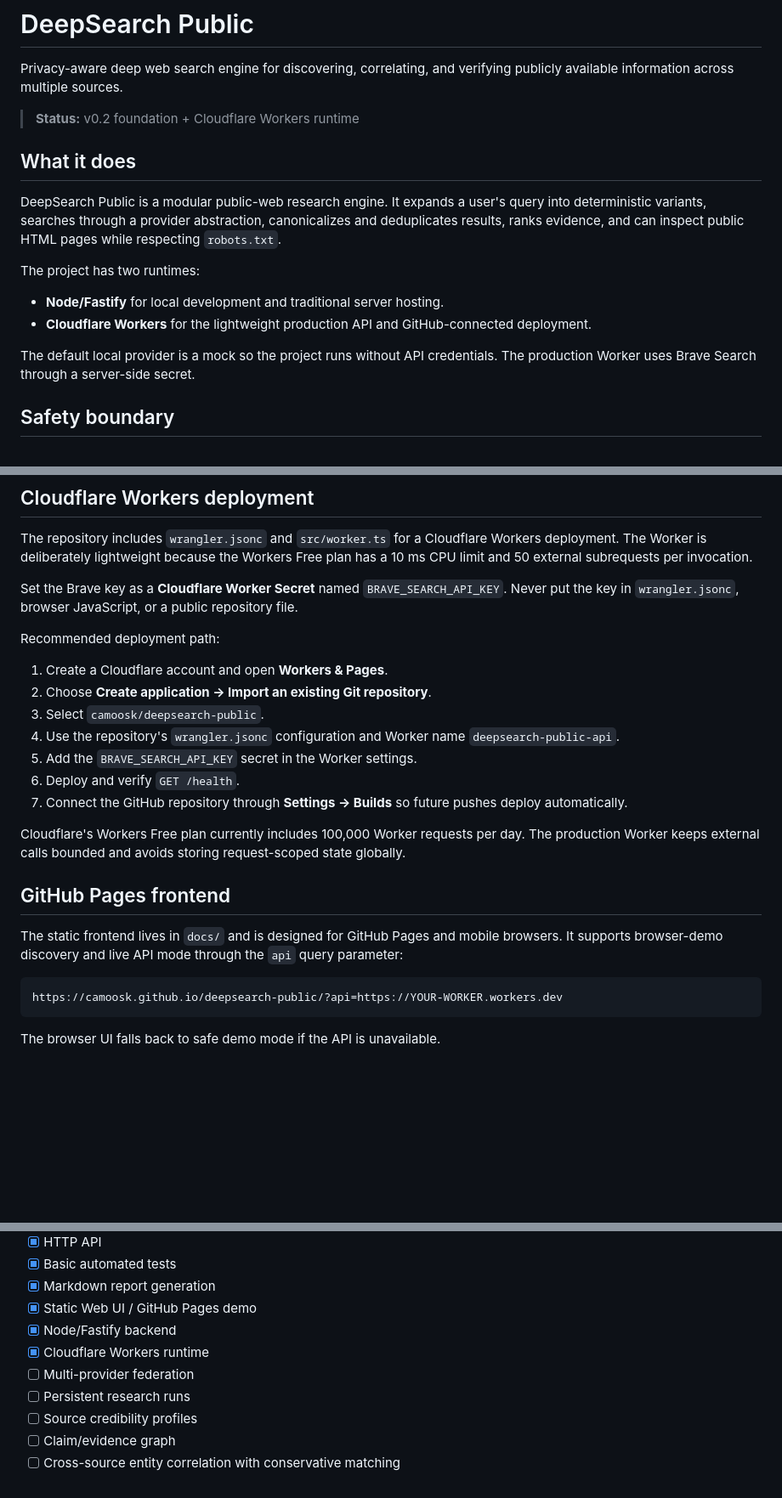
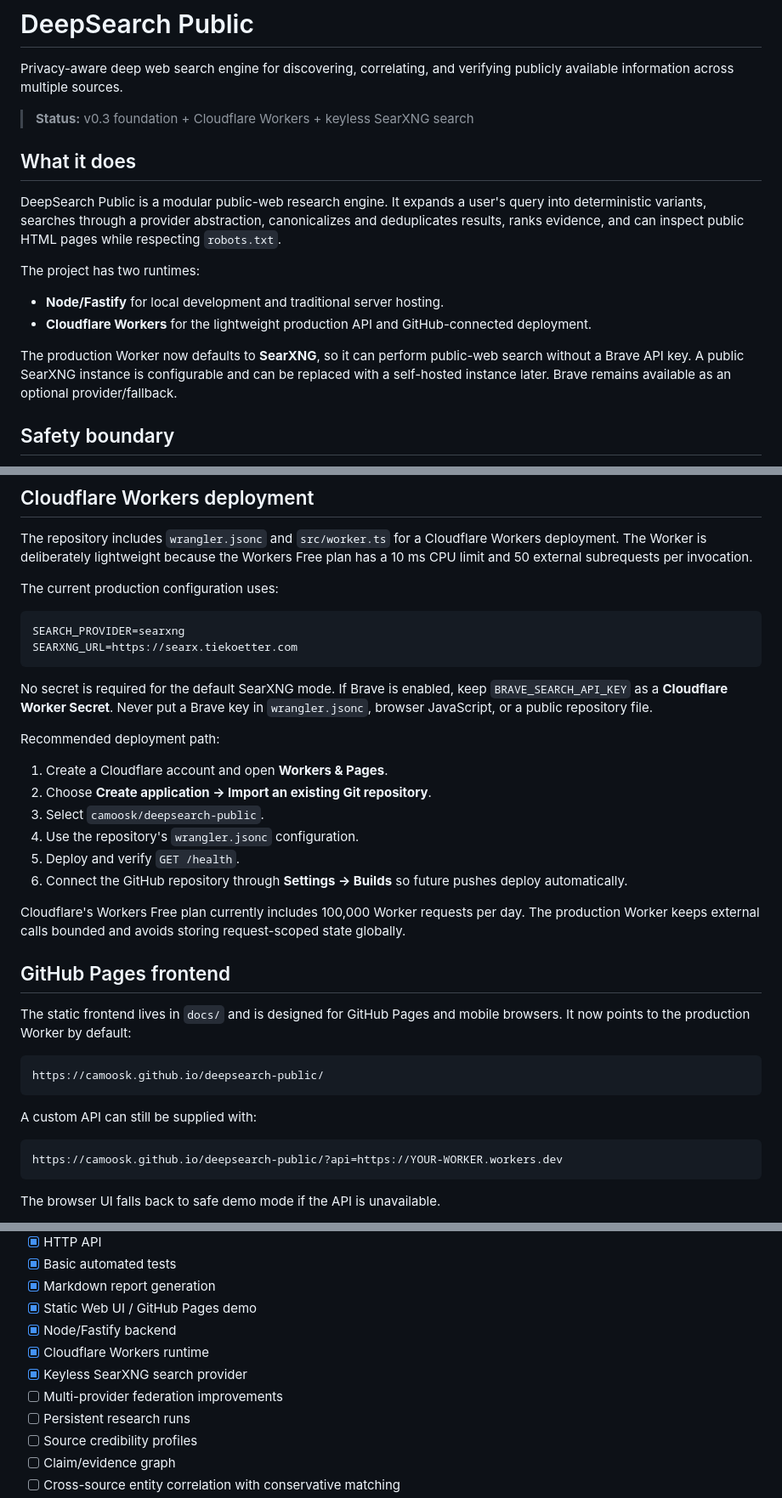
Before and after one commit to camoosk/deepsearch-public, a Markdown page: README.md, 3 parts joined by grey strips. Shown at 85% size. Drawn GitHub-style; blank space fills up the shorter version.

Commit message:
docs: document SearXNG keyless search mode

````diff
--- a/README.md
+++ b/README.md
@@ -2,7 +2,7 @@
 
 Privacy-aware deep web search engine for discovering, correlating, and verifying publicly available information across multiple sources.
 
-> **Status:** v0.2 foundation + Cloudflare Workers runtime
+> **Status:** v0.3 foundation + Cloudflare Workers + keyless SearXNG search
 
 ## What it does
 
@@ -13,7 +13,7 @@ The project has two runtimes:
 - **Node/Fastify** for local development and traditional server hosting.
 - **Cloudflare Workers** for the lightweight production API and GitHub-connected deployment.
 
-The default local provider is a mock so the project runs without API credentials. The production Worker uses Brave Search through a server-side secret.
+The production Worker now defaults to **SearXNG**, so it can perform public-web search without a Brave API key. A public SearXNG instance is configurable and can be replaced with a self-hosted instance later. Brave remains available as an optional provider/fallback.
 
 ## Safety boundary
 
@@ -124,23 +151,35 @@ npm test
 
 The repository includes `wrangler.jsonc` and `src/worker.ts` for a Cloudflare Workers deployment. The Worker is deliberately lightweight because the Workers Free plan has a 10 ms CPU limit and 50 external subrequests per invocation.
 
-Set the Brave key as a **Cloudflare Worker Secret** named `BRAVE_SEARCH_API_KEY`. Never put the key in `wrangler.jsonc`, browser JavaScript, or a public repository file.
+The current production configuration uses:
+
+```text
+SEARCH_PROVIDER=searxng
+SEARXNG_URL=https://searx.tiekoetter.com
+```
+
+No secret is required for the default SearXNG mode. If Brave is enabled, keep `BRAVE_SEARCH_API_KEY` as a **Cloudflare Worker Secret**. Never put a Brave key in `wrangler.jsonc`, browser JavaScript, or a public repository file.
 
 Recommended deployment path:
 
 1. Create a Cloudflare account and open **Workers & Pages**.
 2. Choose **Create application → Import an existing Git repository**.
 3. Select `camoosk/deepsearch-public`.
-4. Use the repository's `wrangler.jsonc` configuration and Worker name `deepsearch-public-api`.
-5. Add the `BRAVE_SEARCH_API_KEY` secret in the Worker settings.
-6. Deploy and verify `GET /health`.
-7. Connect the GitHub repository through **Settings → Builds** so future pushes deploy automatically.
+4. Use the repository's `wrangler.jsonc` configuration.
+5. Deploy and verify `GET /health`.
+6. Connect the GitHub repository through **Settings → Builds** so future pushes deploy automatically.
 
 Cloudflare's Workers Free plan currently includes 100,000 Worker requests per day. The production Worker keeps external calls bounded and avoids storing request-scoped state globally.
 
 ## GitHub Pages frontend
 
-The static frontend lives in `docs/` and is designed for GitHub Pages and mobile browsers. It supports browser-demo discovery and live API mode through the `api` query parameter:
+The static frontend lives in `docs/` and is designed for GitHub Pages and mobile browsers. It now points to the production Worker by default:
+
+```text
+https://camoosk.github.io/deepsearch-public/
+```
+
+A custom API can still be supplied with:
 
 ```text
 https://camoosk.github.io/deepsearch-public/?api=https://YOUR-WORKER.workers.dev
@@ -165,7 +204,8 @@ The browser UI falls back to safe demo mode if the API is unavailable.
 - [x] Static Web UI / GitHub Pages demo
 - [x] Node/Fastify backend
 - [x] Cloudflare Workers runtime
-- [ ] Multi-provider federation
+- [x] Keyless SearXNG search provider
+- [ ] Multi-provider federation improvements
 - [ ] Persistent research runs
 - [ ] Source credibility profiles
 - [ ] Claim/evidence graph
````
Also changed, not shown: other parts of README.md (+34 -7 lines).
